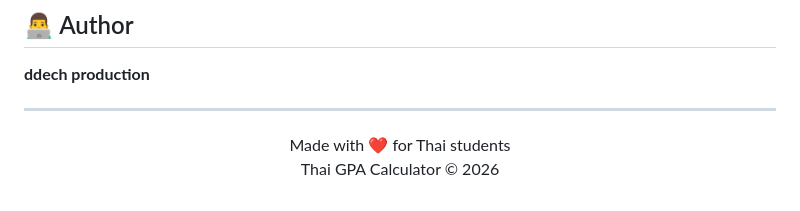
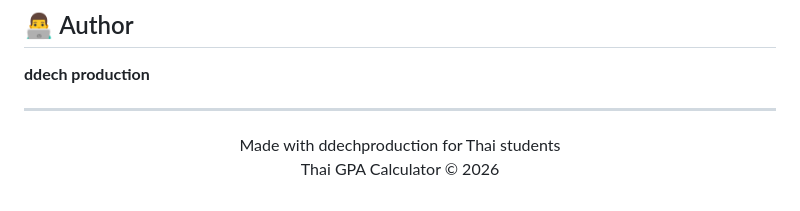
Before and after one commit to Daradeeday/-, a Markdown page: README.md, the part around the change. GitHub-like rendering.

```diff
--- a/README.md
+++ b/README.md
@@ -148,6 +148,6 @@ Distributed under the MIT License. See `LICENSE` for more information.
 ---
 
 <p align="center">
-  Made with ❤️ for Thai students<br>
+  Made with ddechproduction for Thai students<br>
   Thai GPA Calculator © 2026
 </p>
```
